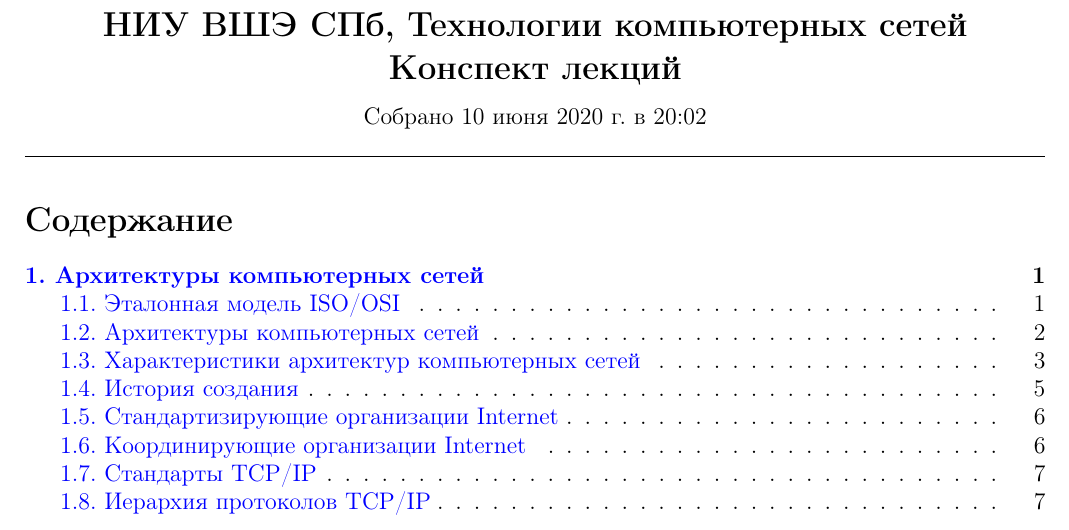
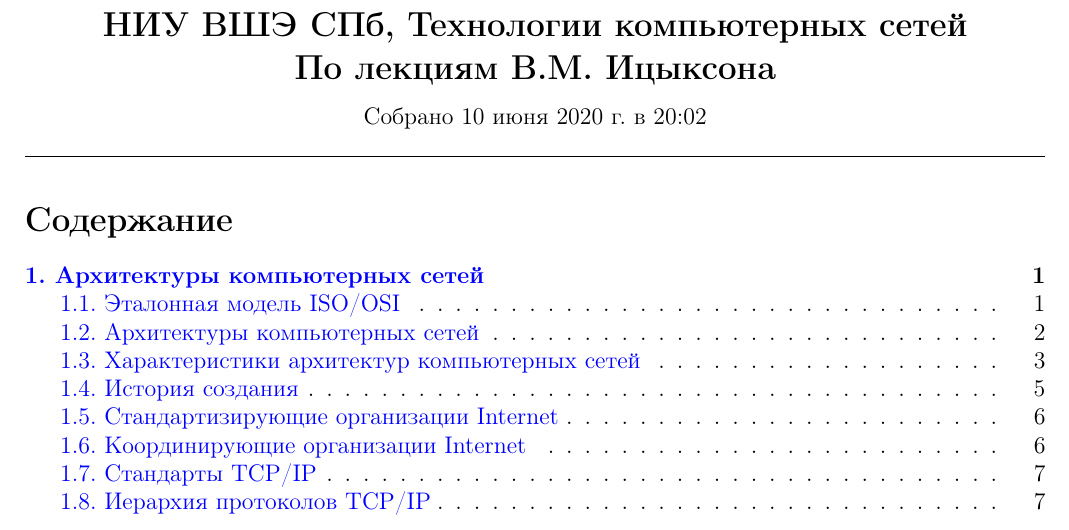
Before and after one commit to IgorSmirnov42/NetworksConspect, a LaTeX document (main.tex): part of page 1 of 63, cut so that both start at the same text. Compiled offline with pdfLaTeX.

Commit message:
small fixes

```diff
--- a/main.tex
+++ b/main.tex
@@ -291,7 +291,7 @@
     {\Large\bf
      НИУ ВШЭ СПб, \SEASON\\
     \vspace{0.3em}
-     Конспект лекций}\\
+     По лекциям В.М. Ицыксона}\\
     \vspace{0.7em}
     {Собрано {\today} в {\currenttime}}
   \end{center}
```
